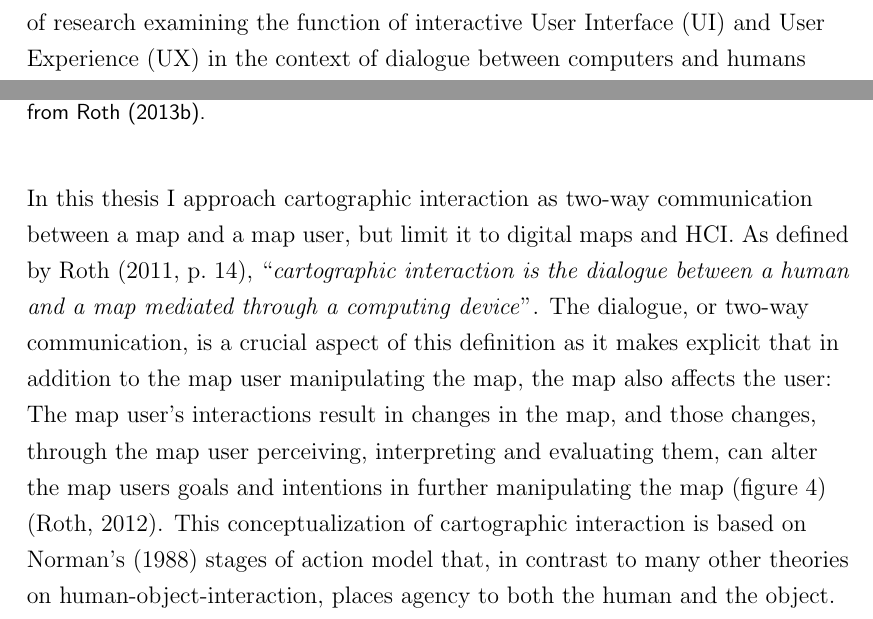
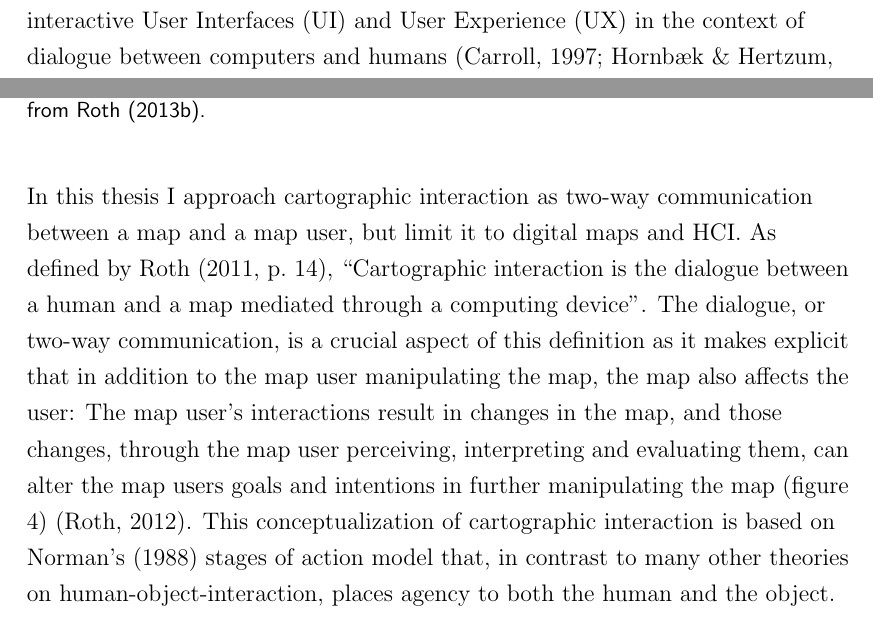
Before and after one commit to eemilhaa/thesis, a LaTeX thesis (thesis/main.tex, which reads thesis/sections/background.tex): two parts of pages 15 and 18 of 70, joined at a grey line, cut at the place of the change. Compiled offline with pdfLaTeX.

Commit message:
acr styling

```diff
--- a/thesis/sections/background.tex
+++ b/thesis/sections/background.tex
@@ -298,9 +298,9 @@ two-way communication between humans \parencite{ken1996}.
 However, with the advance of computer technology,
 interaction theories have been increasingly applied and developed
 in the context of dialogue between humans and computers \parencite{qui2008}.
-This is known as \presentacr{hci}.
+This is known as \emphasizeacr{hci}.
 In addition to the process, \acrshort{hci} is a field of research examining
-the function of interactive \presentacr{ui}
+the function of interactive User Interfaces (\acrshort{ui})
 and \presentacr{ux}
 in the context of dialogue between computers and humans \parencite{car1997, hor2017}.
 Interactivity, then, can be
@@ -390,8 +390,8 @@ In this thesis I approach cartographic interaction as
 two-way communication between a map and a map user,
 but limit it to digital maps and \acrshort{hci}.
 As defined by \textcite[p.~14]{rot2011},
-\enquote{\textit{cartographic interaction is the dialogue between a human and a map
-mediated through a computing device}}.
+\enquote{Cartographic interaction is the dialogue between a human and a map
+mediated through a computing device}.
 The dialogue, or two-way communication, is a crucial aspect of this definition
 as it makes explicit that in addition to the map user manipulating the map,
 the map also affects the user:
```
Also changed, not shown: thesis/sections/background.tex (11 more changed lines).
